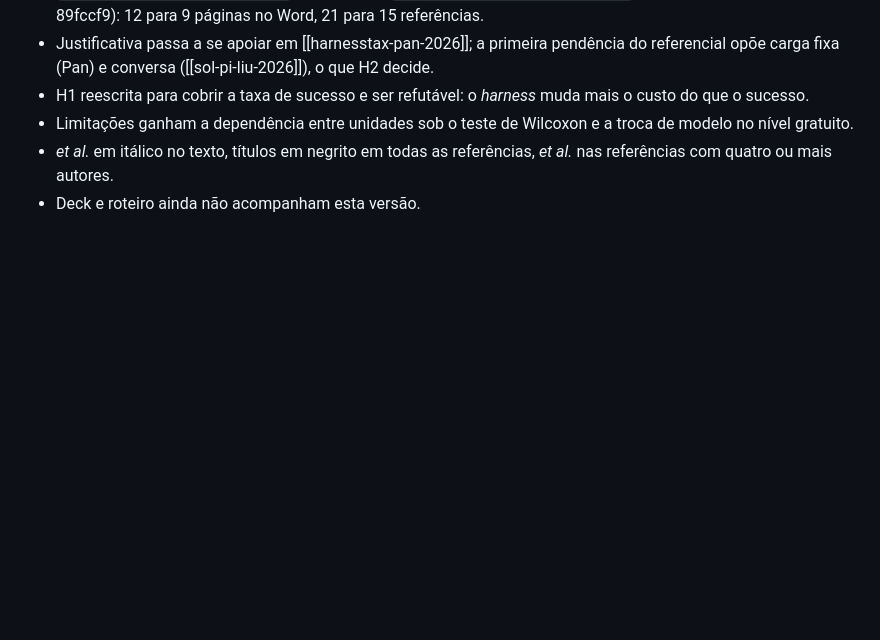
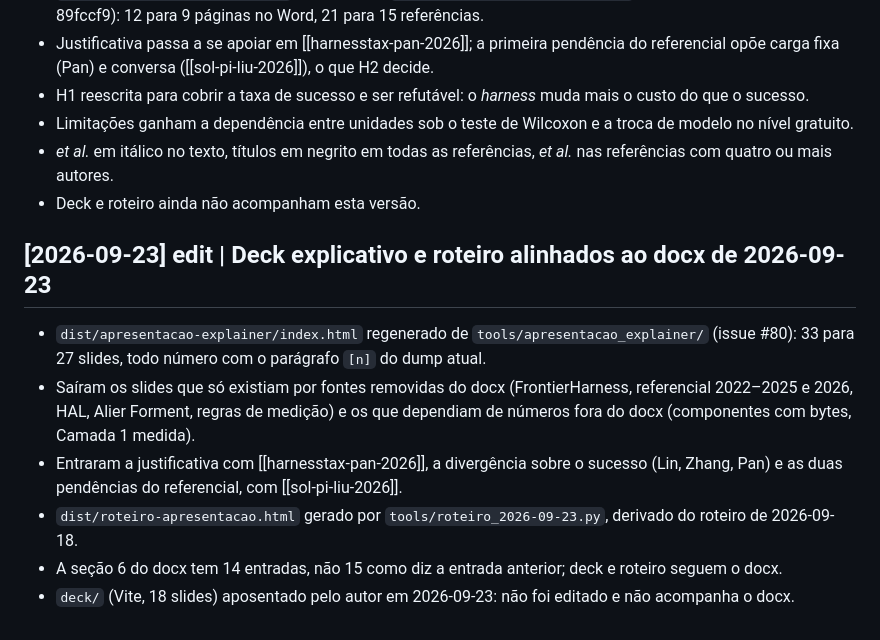
Before and after one commit to YuukiFST/harness-bench, a Markdown page: log.md, the part around the change. GitHub-like rendering; blank space fills up the shorter version.

Commit message:
docs(log): record the deck and script alignment and the retired deck/

```diff
--- a/log.md
+++ b/log.md
@@ -98,3 +98,12 @@ Auditoria slide a slide (17) com `CONTEXT.md`, `docs/spec/11` e o dump do docx c
 - Limitações ganham a dependência entre unidades sob o teste de Wilcoxon e a troca de modelo no nível gratuito.
 - *et al.* em itálico no texto, títulos em negrito em todas as referências, *et al.* nas referências com quatro ou mais autores.
 - Deck e roteiro ainda não acompanham esta versão.
+
+## [2026-09-23] edit | Deck explicativo e roteiro alinhados ao docx de 2026-09-23
+
+- `dist/apresentacao-explainer/index.html` regenerado de `tools/apresentacao_explainer/` (issue #80): 33 para 27 slides, todo número com o parágrafo `[n]` do dump atual.
+- Saíram os slides que só existiam por fontes removidas do docx (FrontierHarness, referencial 2022–2025 e 2026, HAL, Alier Forment, regras de medição) e os que dependiam de números fora do docx (componentes com bytes, Camada 1 medida).
+- Entraram a justificativa com [[harnesstax-pan-2026]], a divergência sobre o sucesso (Lin, Zhang, Pan) e as duas pendências do referencial, com [[sol-pi-liu-2026]].
+- `dist/roteiro-apresentacao.html` gerado por `tools/roteiro_2026-09-23.py`, derivado do roteiro de 2026-09-18.
+- A seção 6 do docx tem 14 entradas, não 15 como diz a entrada anterior; deck e roteiro seguem o docx.
+- `deck/` (Vite, 18 slides) aposentado pelo autor em 2026-09-23: não foi editado e não acompanha o docx.
```
